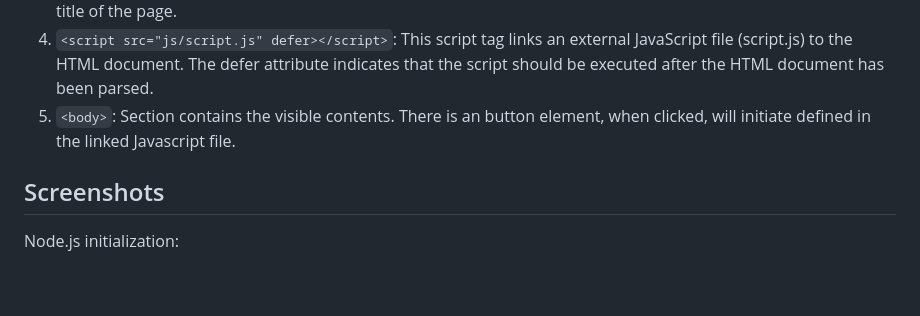
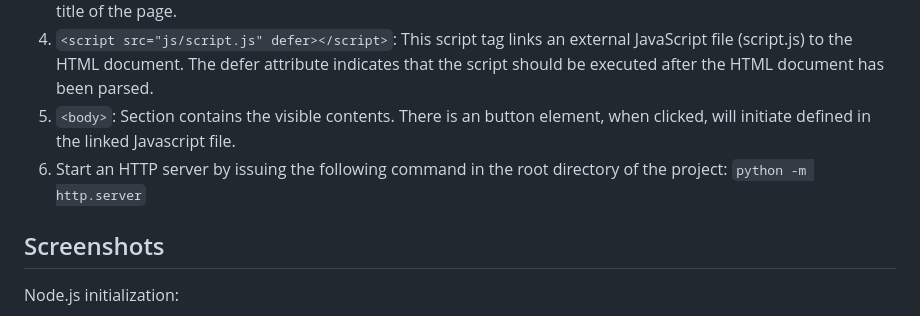
Before and after one commit to Cyogen/API-Implementation, a Markdown page: README.md, the part around the change. Rendered like a GitHub page; blank space fills up the shorter version.

```diff
--- a/README.md
+++ b/README.md
@@ -76,6 +76,8 @@ This guide assumes you have Python installed on your system. You can install the
 3. `<head>`: Main section of the basic site.  Contains basic information like character encoding, viewport settings, and title of the page.
 4. `<script src="js/script.js" defer></script>`: This script tag links an external JavaScript file (script.js) to the HTML document. The defer attribute indicates that the script should be executed after the HTML document has been parsed.
 5. `<body>`: Section contains the visible contents.  There is an button element, when clicked, will initiate defined in the linked Javascript file.
+6. Start an HTTP server by issuing the following command in the root directory of the project:
+    `python -m http.server`
 
 ## Screenshots
 
```
